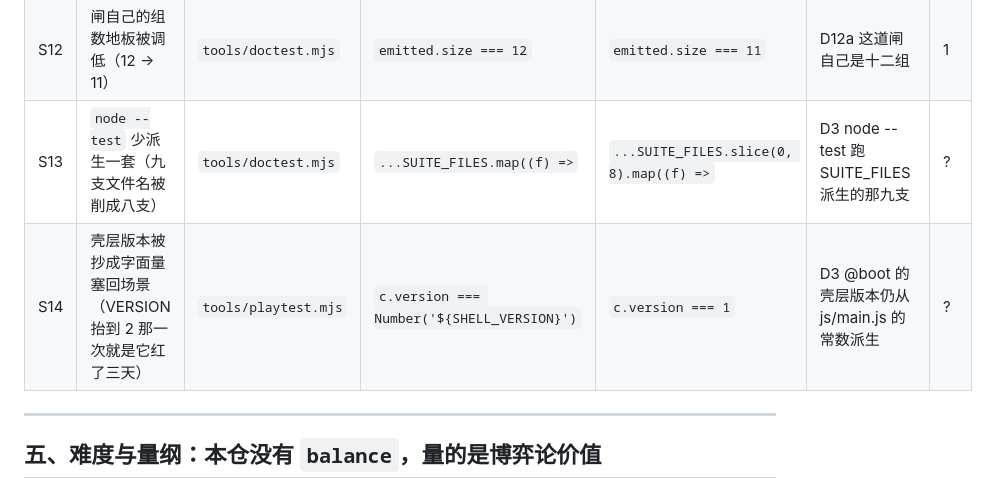
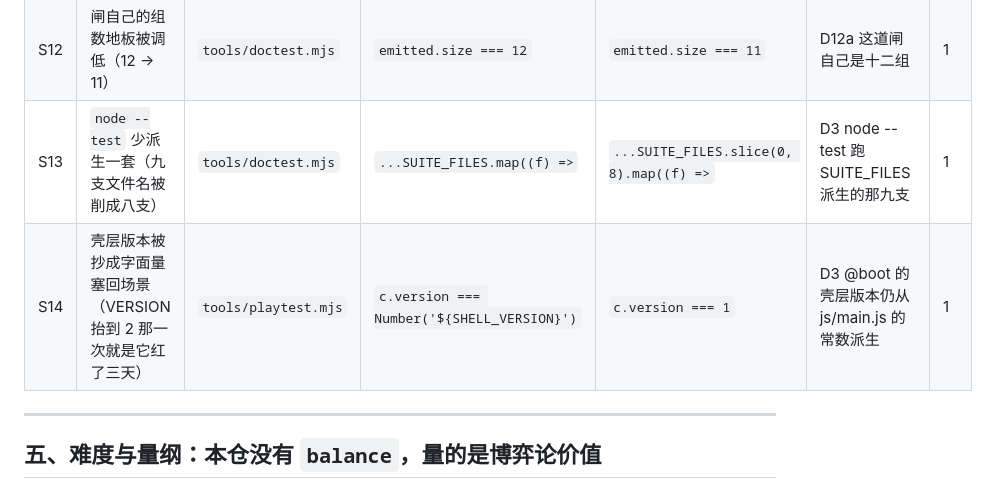
Before and after one commit to z-biz-game/z-biz-game-chomp-cos, a Markdown page: README.md, the part around the change. GitHub-like rendering.

```diff
--- a/README.md
+++ b/README.md
@@ -191,8 +191,8 @@ UI 里没有任何第二套「合法」的定义。
 | S10 | 钉不住的那句话被从文档里删掉了 | `README.md` | `机器 Darwin 25.6.0 arm64、15 核、node v26.8.1、macOS 26.6.2。` | `''` | D10 unpinned 清单里的那句话还在文档里 | 1 |
 | S11 | 刀被改名，台账与刀谱不再是同一批 | `tools/sabotage.mjs` | `  { id: 'S6',` | `  { id: 'S6x',` | D11a README 台账的把数与 sabotage.mjs 的刀数相同 | 1 |
 | S12 | 闸自己的组数地板被调低（12 → 11） | `tools/doctest.mjs` | `emitted.size === 12` | `emitted.size === 11` | D12a 这道闸自己是十二组 | 1 |
-| S13 | `node --test` 少派生一套（九支文件名被削成八支） | `tools/doctest.mjs` | `...SUITE_FILES.map((f) =>` | `...SUITE_FILES.slice(0, 8).map((f) =>` | D3 node --test 跑 SUITE_FILES 派生的那九支 | ? |
-| S14 | 壳层版本被抄成字面量塞回场景（VERSION 抬到 2 那一次就是它红了三天） | `tools/playtest.mjs` | `c.version === Number('${SHELL_VERSION}')` | `c.version === 1` | D3 @boot 的壳层版本仍从 js/main.js 的常数派生 | ? |
+| S13 | `node --test` 少派生一套（九支文件名被削成八支） | `tools/doctest.mjs` | `...SUITE_FILES.map((f) =>` | `...SUITE_FILES.slice(0, 8).map((f) =>` | D3 node --test 跑 SUITE_FILES 派生的那九支 | 1 |
+| S14 | 壳层版本被抄成字面量塞回场景（VERSION 抬到 2 那一次就是它红了三天） | `tools/playtest.mjs` | `c.version === Number('${SHELL_VERSION}')` | `c.version === 1` | D3 @boot 的壳层版本仍从 js/main.js 的常数派生 | 1 |
 
 ---
 
```
Also changed, not shown: deliverable.md (+3 -3 lines).
